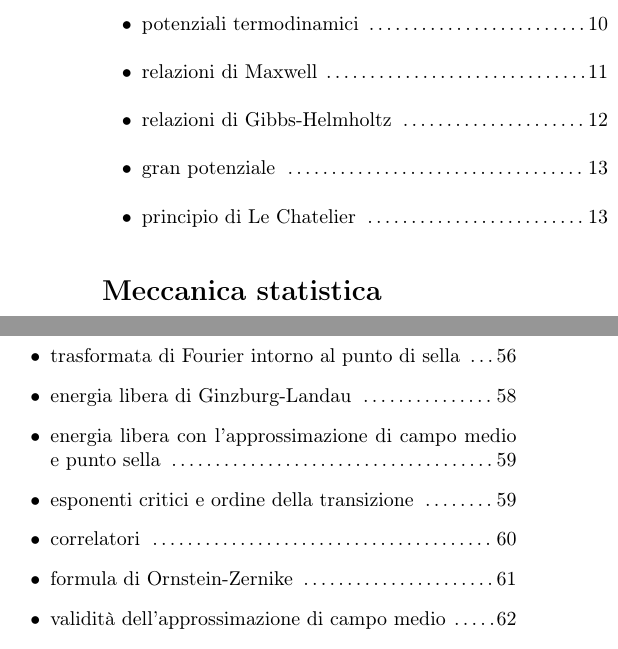
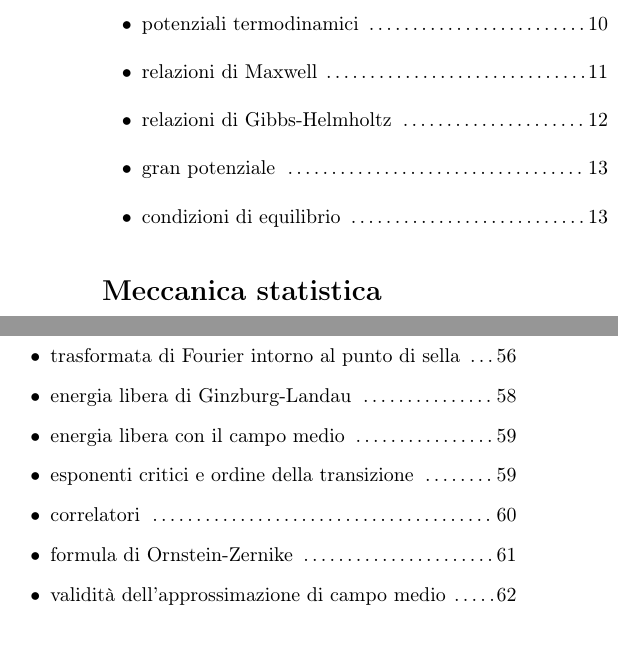
Before and after one commit to Gattocrucco/appunti, a LaTeX document (Meccanica statistica/mecstat.tex): two parts of the columns of pages 1 and 2 of 2, joined at a grey line, cut so that both start at the same text. Compiled offline with pdfLaTeX.

Commit message:
correzioni checklist statistica

```diff
--- a/Meccanica statistica/mecstat.tex
+++ b/Meccanica statistica/mecstat.tex
@@ -54,7 +54,7 @@
 	\item relazioni di Maxwell \pag 11
 	\item relazioni di Gibbs-Helmholtz \pag 12
 	\item gran potenziale \pag 13
-	\item principio di Le Chatelier \pag 13
+	\item condizioni di equilibrio \pag 13
 \end{itemize}
 
 \section*{Meccanica statistica}
@@ -159,7 +160,7 @@
 	\item campo medio di Weiss \pag 55
 	\item trasformata di Fourier intorno al punto di sella \pag 56
 	\item energia libera di Ginzburg-Landau \pag 58
-	\item energia libera con l'approssimazione di campo medio e punto sella \pag 59
+	\item energia libera con il campo medio \pag 59
 	\item esponenti critici e ordine della transizione \pag 59
 	\item correlatori \pag 60
 	\item formula di Ornstein-Zernike \pag 61
```
Also changed, not shown: Meccanica statistica/mecstat.tex (1 more changed lines).
